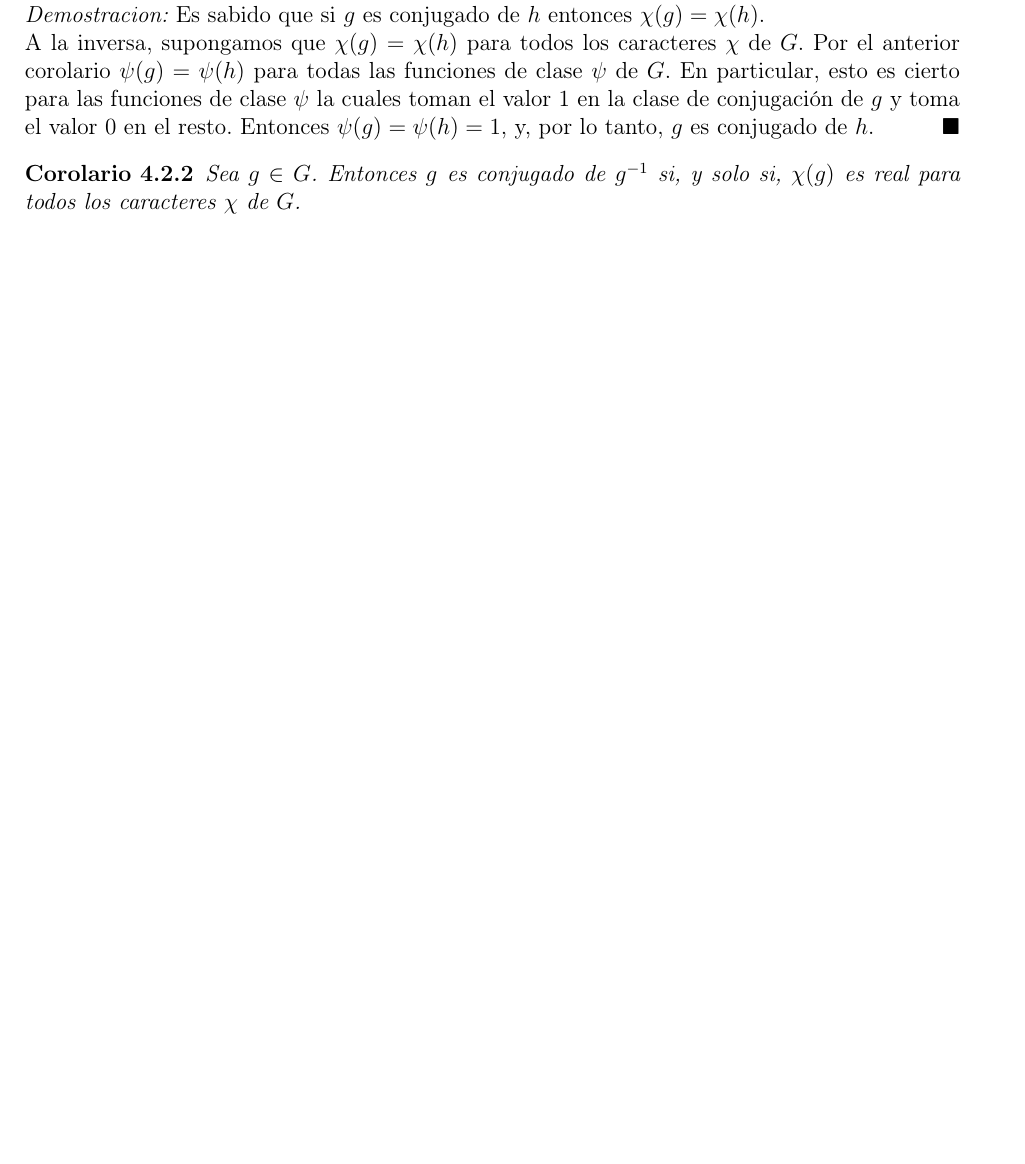
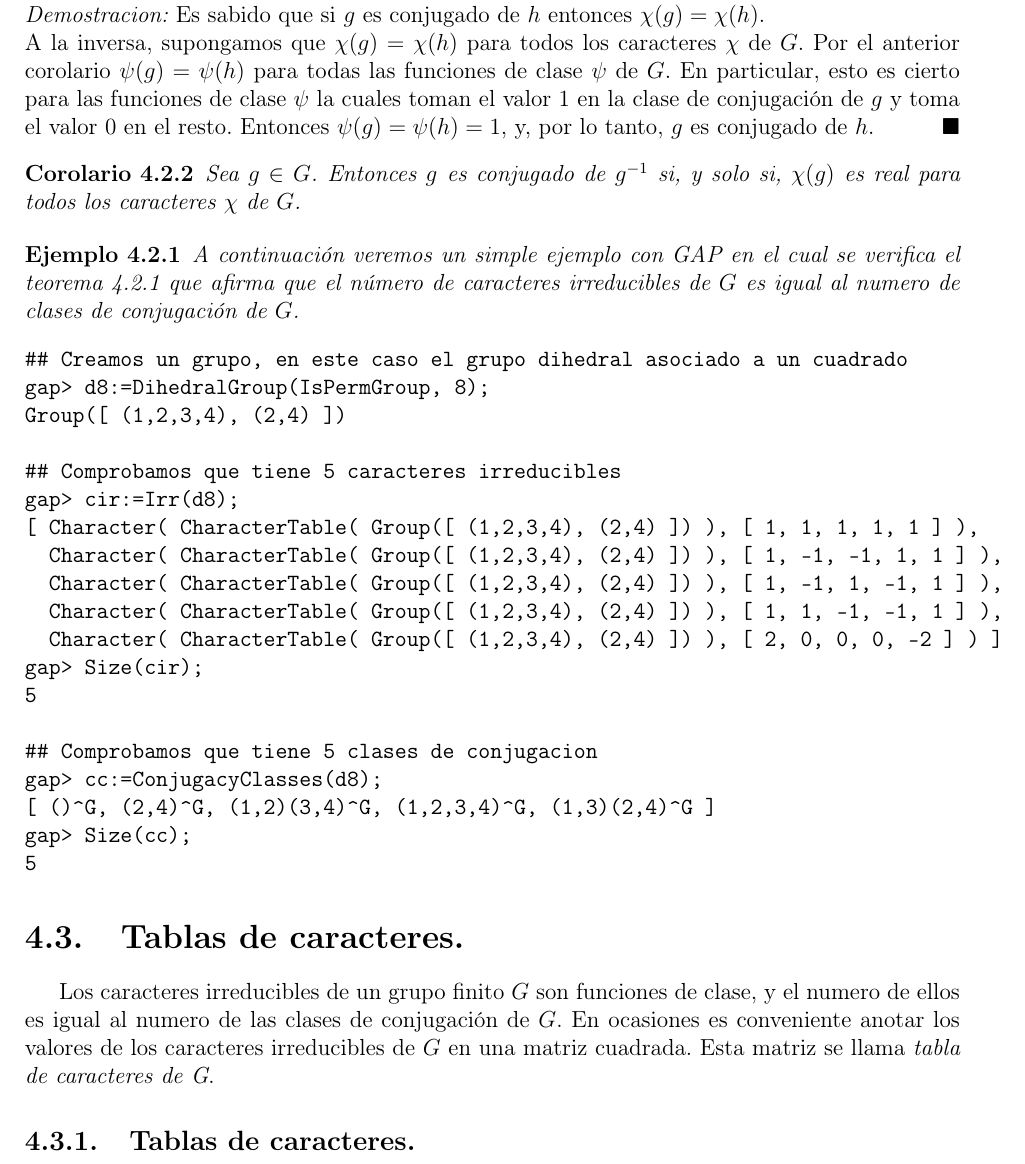
Before and after one commit to angelblasco/TFG, a LaTeX book (tfg.tex): part of page 53 of 55, cut so that both start at the same text, the shorter picture padded with empty space. Compiled offline with pdfLaTeX.

Commit message:
implementaciones en c4

```diff
--- a/tfg.tex
+++ b/tfg.tex
@@ -1932,6 +1932,33 @@ A la inversa, supongamos que $\chi(g)=\chi(h)$ para todos los caracteres $\chi$
 \begin{corolario}
 Sea $g \in G$. Entonces $g$ es conjugado de $g^{-1}$ si, y solo si, $\chi (g)$ es real para todos los caracteres $\chi$ de $G$.
 \end{corolario}
+\begin{ejemplo}
+A continuaci'on veremos un simple ejemplo con GAP en el cual se verifica el teorema 4.2.1 que afirma que el n'umero de caracteres irreducibles de $G$ es igual al numero de clases de conjugaci'on de $G$.
+\begin{verbatim}
+## Creamos un grupo, en este caso el grupo dihedral asociado a un cuadrado
+gap> d8:=DihedralGroup(IsPermGroup, 8);
+Group([ (1,2,3,4), (2,4) ])
+
+## Comprobamos que tiene 5 caracteres irreducibles
+gap> cir:=Irr(d8);
+[ Character( CharacterTable( Group([ (1,2,3,4), (2,4) ]) ), [ 1, 1, 1, 1, 1 ] ),
+  Character( CharacterTable( Group([ (1,2,3,4), (2,4) ]) ), [ 1, -1, -1, 1, 1 ] ),
+  Character( CharacterTable( Group([ (1,2,3,4), (2,4) ]) ), [ 1, -1, 1, -1, 1 ] ),
+  Character( CharacterTable( Group([ (1,2,3,4), (2,4) ]) ), [ 1, 1, -1, -1, 1 ] ),
+  Character( CharacterTable( Group([ (1,2,3,4), (2,4) ]) ), [ 2, 0, 0, 0, -2 ] ) ]
+gap> Size(cir);
+5
+
+## Comprobamos que tiene 5 clases de conjugacion
+gap> cc:=ConjugacyClasses(d8);
+[ ()^G, (2,4)^G, (1,2)(3,4)^G, (1,2,3,4)^G, (1,3)(2,4)^G ]
+gap> Size(cc);
+5
+\end{verbatim}
+\end{ejemplo}
+\section{Tablas de caracteres.}
+Los caracteres irreducibles de un grupo finito $G$ son funciones de clase, y el numero de ellos es igual al numero de las clases de conjugaci'on de $G$. En ocasiones es conveniente anotar los valores de los caracteres irreducibles de $G$ en una matriz cuadrada. Esta matriz se llama \emph{tabla de caracteres de G}.
+\subsection{Tablas de caracteres.}
 \newpage
 $\ $
 \thispagestyle{empty}
```
Also changed, not shown: 1 other file.
